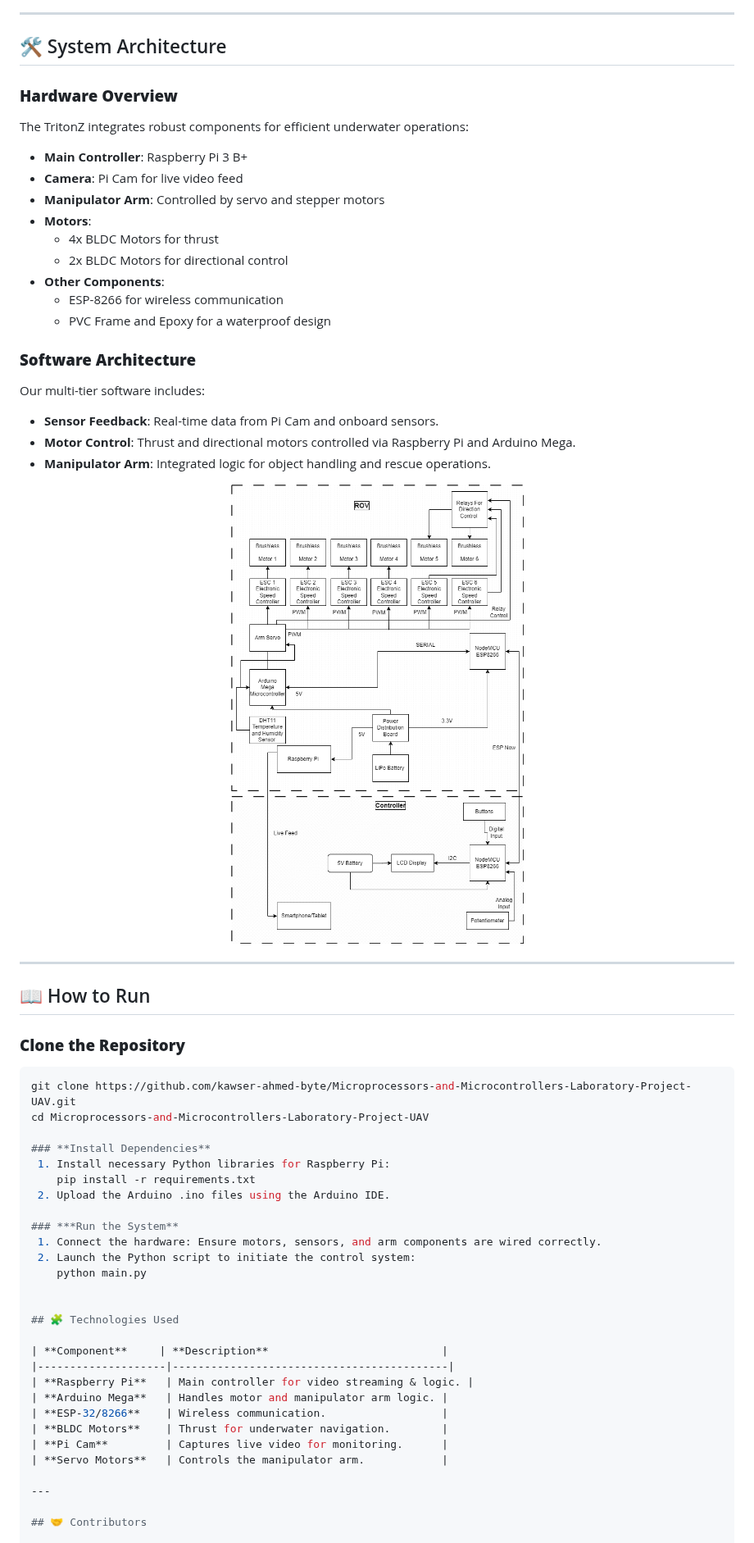
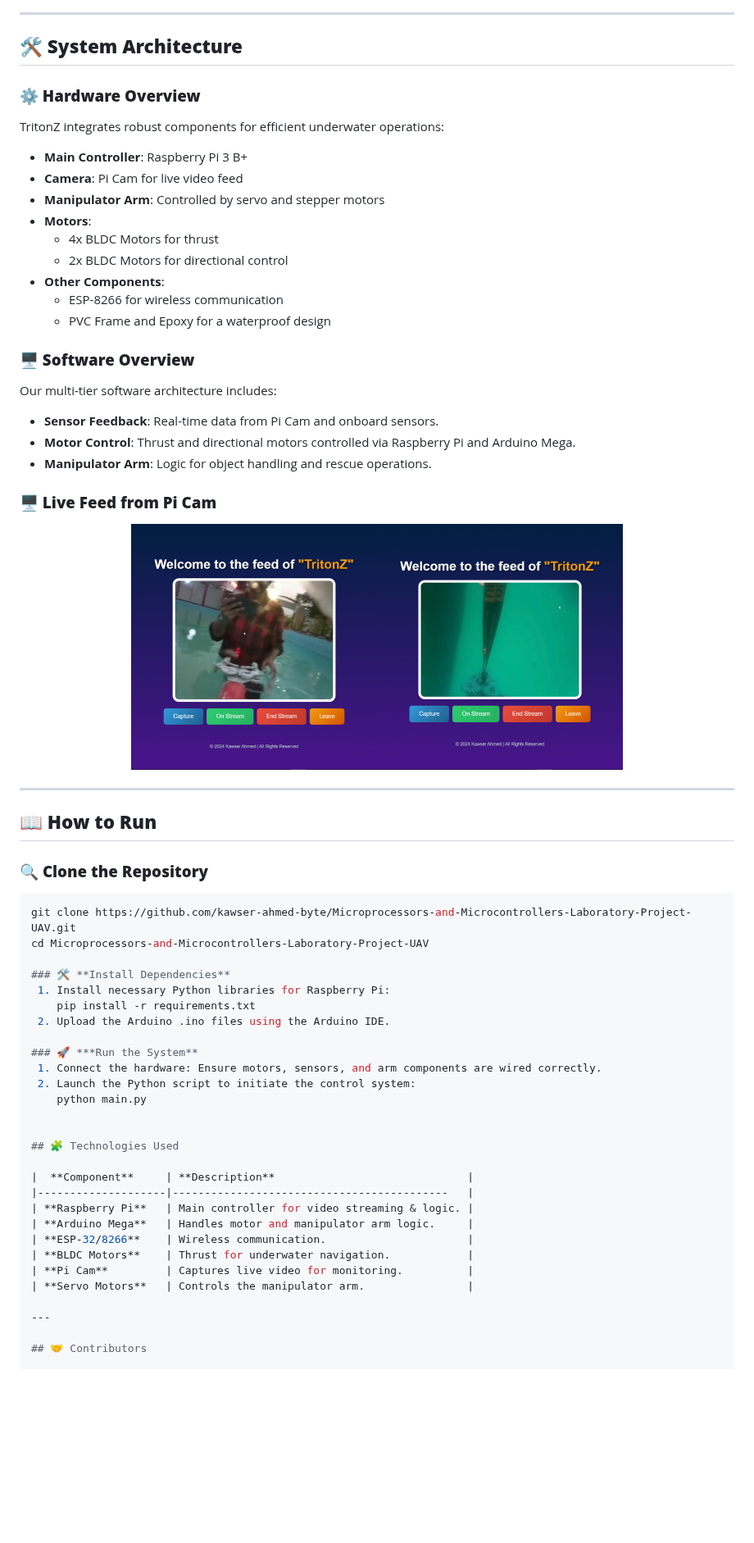
Before and after one commit to kawser-ahmed-byte/Microprocessors-and-Microcontrollers-Laboratory-Project-UAV, a Markdown page: README.md, the part around one of its changes. Shown at 82% size. Drawn GitHub-style; blank space fills up the shorter version.

````diff
--- a/README.md
+++ b/README.md
@@ -37,10 +38,10 @@ Welcome to the repository for **TritonZ**, our **Remotely Operated Underwater Ro
 
 ---
 
-## 🛠️ System Architecture
+## 🛠️ **System Architecture**
 
-### **Hardware Overview**
-The TritonZ integrates robust components for efficient underwater operations:
+### **⚙️ Hardware Overview**
+TritonZ integrates robust components for efficient underwater operations:
 - **Main Controller**: Raspberry Pi 3 B+
 - **Camera**: Pi Cam for live video feed
 - **Manipulator Arm**: Controlled by servo and stepper motors
@@ -51,31 +52,34 @@ The TritonZ integrates robust components for efficient underwater operations:
   - ESP-8266 for wireless communication
   - PVC Frame and Epoxy for a waterproof design
 
-### **Software Architecture**
-Our multi-tier software includes:
+### **🖥️ Software Overview**
+Our multi-tier software architecture includes:
 - **Sensor Feedback**: Real-time data from Pi Cam and onboard sensors.
 - **Motor Control**: Thrust and directional motors controlled via Raspberry Pi and Arduino Mega.
-- **Manipulator Arm**: Integrated logic for object handling and rescue operations.
+- **Manipulator Arm**: Logic for object handling and rescue operations.
 
+
+### **🖥️ Live Feed from Pi Cam**
 <p align="center">
-  <img src="assets/Block-Diagram.png" alt="System Architecture" width="600">
+  <img src="assets/feed.PNG" alt="System Architecture" width="600">
 </p>
+
 
 ---
 
-## 📖 How to Run
+## 📖 **How to Run**
 
-### **Clone the Repository**
+### 🔍 **Clone the Repository**
 ```bash
 git clone https://github.com/kawser-ahmed-byte/Microprocessors-and-Microcontrollers-Laboratory-Project-UAV.git
 cd Microprocessors-and-Microcontrollers-Laboratory-Project-UAV
 
-### **Install Dependencies**
+### 🛠️ **Install Dependencies**
  1. Install necessary Python libraries for Raspberry Pi:
     pip install -r requirements.txt
  2. Upload the Arduino .ino files using the Arduino IDE.
 
-### ***Run the System**
+### 🚀 ***Run the System**
  1. Connect the hardware: Ensure motors, sensors, and arm components are wired correctly.
  2. Launch the Python script to initiate the control system:
     python main.py
@@ -83,14 +87,14 @@ cd Microprocessors-and-Microcontrollers-Laboratory-Project-UAV
 
 ## 🧩 Technologies Used
 
-| **Component**     | **Description**                           |
-|--------------------|-------------------------------------------|
+|  **Component**     | **Description**                              |
+|--------------------|-------------------------------------------   |
 | **Raspberry Pi**   | Main controller for video streaming & logic. |
-| **Arduino Mega**   | Handles motor and manipulator arm logic. |
-| **ESP-32/8266**    | Wireless communication.                  |
-| **BLDC Motors**    | Thrust for underwater navigation.        |
-| **Pi Cam**         | Captures live video for monitoring.      |
-| **Servo Motors**   | Controls the manipulator arm.            |
+| **Arduino Mega**   | Handles motor and manipulator arm logic.     |
+| **ESP-32/8266**    | Wireless communication.                      |
+| **BLDC Motors**    | Thrust for underwater navigation.            |
+| **Pi Cam**         | Captures live video for monitoring.          |
+| **Servo Motors**   | Controls the manipulator arm.                |
 
 ---
 
````
Also changed, not shown: other parts of README.md (+20 -19 lines).
